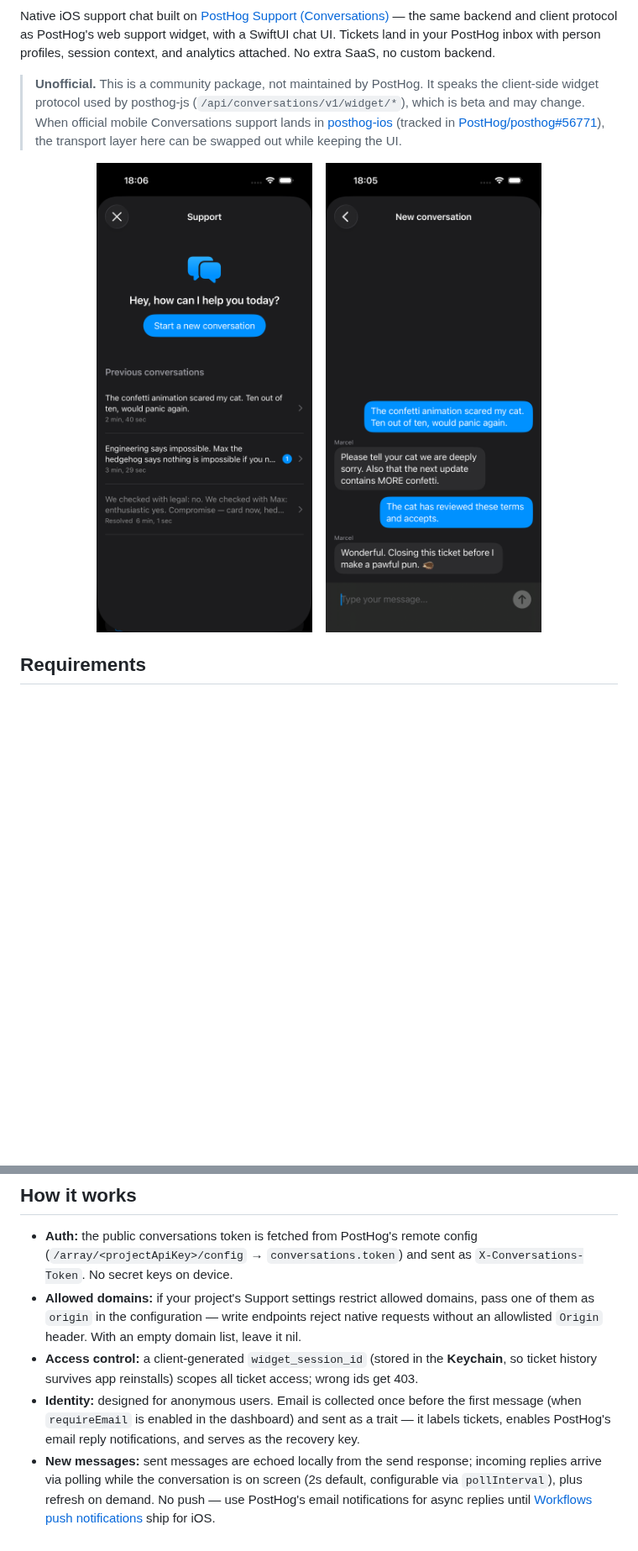
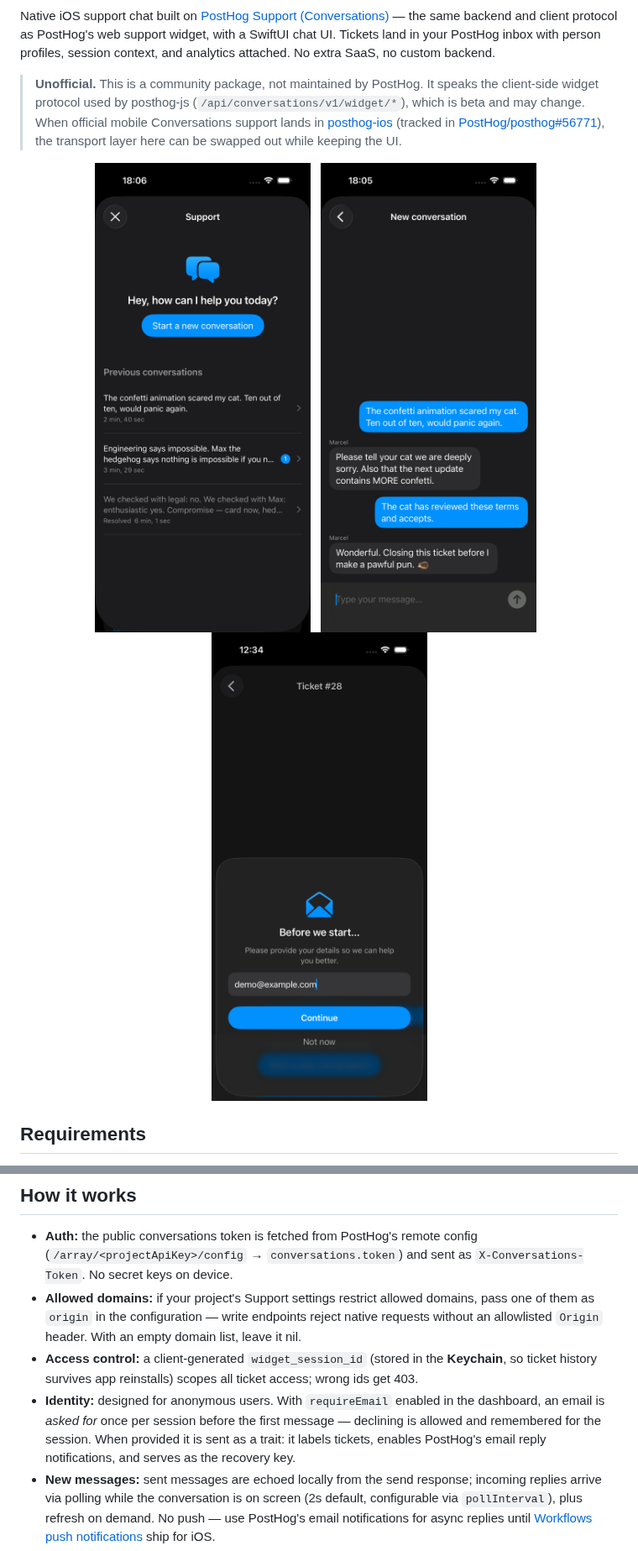
Before and after one commit to hoppsen/posthog-ios-support-chat, a Markdown page: README.md, 2 parts joined by grey strips. Shown at 84% size. GitHub-like rendering; pictures changed too: Assets/identification-form.png (added); blank space fills up the shorter version.

```diff
--- a/README.md
+++ b/README.md
@@ -5,9 +12,11 @@ Native iOS support chat built on [PostHog Support (Conversations)](https://posth
 > **Unofficial.** This is a community package, not maintained by PostHog. It speaks the client-side widget protocol used by posthog-js (`/api/conversations/v1/widget/*`), which is beta and may change. When official mobile Conversations support lands in [posthog-ios](https://github.com/PostHog/posthog-ios) (tracked in [PostHog/posthog#56771](https://github.com/PostHog/posthog/issues/56771)), the transport layer here can be swapped out while keeping the UI.
 
 <p align="center">
-  <img src="Assets/conversation-list.png" width="320" alt="Conversation list with greeting header, unread badges, and resolved conversations" />
-  &nbsp;&nbsp;
-  <img src="Assets/conversation.png" width="320" alt="Conversation thread with customer and agent messages" />
+  <img src="Assets/conversation-list.png" width="260" alt="Conversation list with greeting header, unread badges, and resolved conversations" />
+  &nbsp;
+  <img src="Assets/conversation.png" width="260" alt="Conversation thread with customer and agent messages" />
+  &nbsp;
+  <img src="Assets/identification-form.png" width="260" alt="Optional email ask shown before the first message" />
 </p>
 
 ## Requirements
@@ -86,7 +142,7 @@ func presentFeedbackChat(in scene: UIWindowScene) {
 - **Auth:** the public conversations token is fetched from PostHog's remote config (`/array/<projectApiKey>/config` → `conversations.token`) and sent as `X-Conversations-Token`. No secret keys on device.
 - **Allowed domains:** if your project's Support settings restrict allowed domains, pass one of them as `origin` in the configuration — write endpoints reject native requests without an allowlisted `Origin` header. With an empty domain list, leave it nil.
 - **Access control:** a client-generated `widget_session_id` (stored in the **Keychain**, so ticket history survives app reinstalls) scopes all ticket access; wrong ids get 403.
-- **Identity:** designed for anonymous users. Email is collected once before the first message (when `requireEmail` is enabled in the dashboard) and sent as a trait — it labels tickets, enables PostHog's email reply notifications, and serves as the recovery key.
+- **Identity:** designed for anonymous users. With `requireEmail` enabled in the dashboard, an email is *asked for* once per session before the first message — declining is allowed and remembered for the session. When provided it is sent as a trait: it labels tickets, enables PostHog's email reply notifications, and serves as the recovery key.
 - **New messages:** sent messages are echoed locally from the send response; incoming replies arrive via polling while the conversation is on screen (2s default, configurable via `pollInterval`), plus refresh on demand. No push — use PostHog's email notifications for async replies until [Workflows push notifications](https://github.com/PostHog/posthog/issues/45009) ship for iOS.
 - **Device moves:** not covered — the Keychain-stored session survives reinstalls on the same device, which is the common case for anonymous users. PostHog's email-based ticket recovery is currently web-oriented; see `CLAUDE.md` for the verified protocol details if you want to build on it.
 
```
Also changed, not shown: other parts of README.md (+58 -4 lines), 7 other files.
